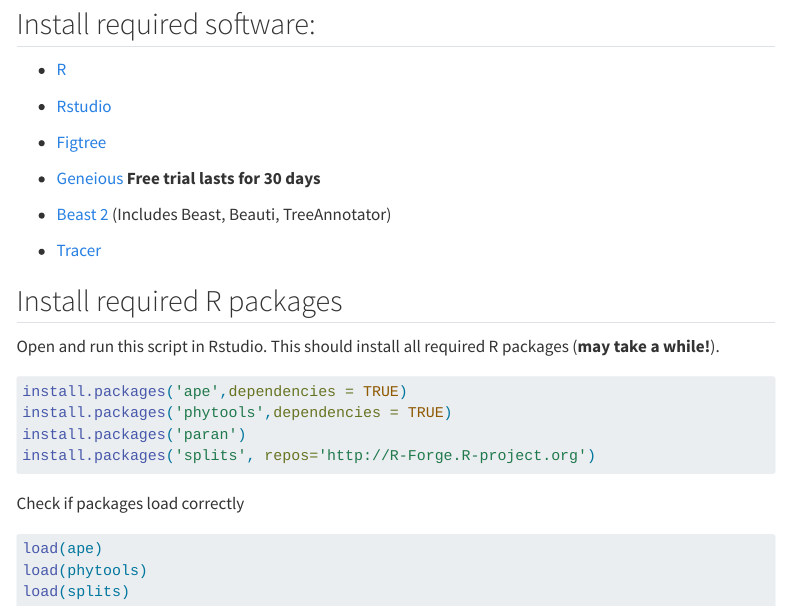
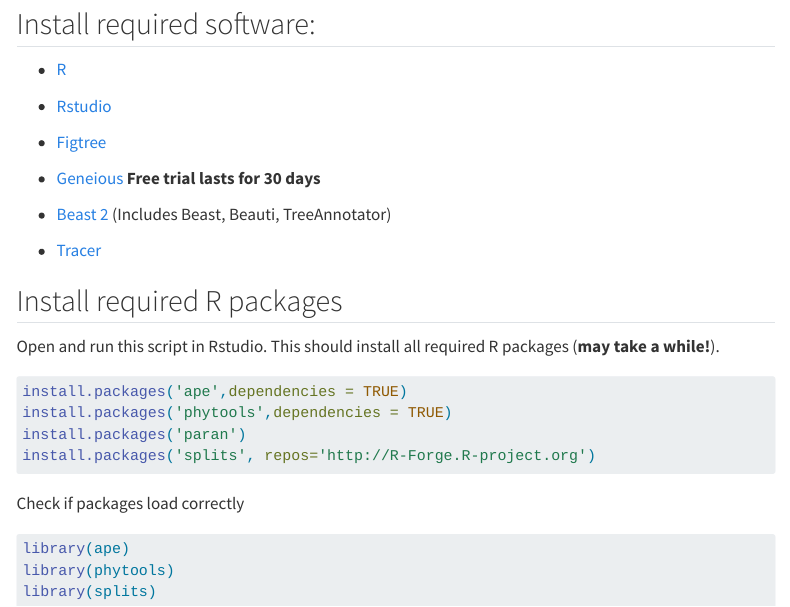
Before and after one commit to luislvalente/Cyanistes, a Quarto document (installation.qmd): the page in a window 1100 px wide, from 110 px down. Rendered offline with R 4.5, knitr and Pandoc in place of Quarto, with nearby package versions; menus at the side of the page are left out.

Commit message:
tianjian

````diff
--- a/installation.qmd
+++ b/installation.qmd
@@ -33,7 +33,7 @@
 Check if packages load correctly
 
 ```{r loadp, eval=F}
-load(ape)
-load(phytools)
-load(splits)
+library(ape)
+library(phytools)
+library(splits)
 ```
````
